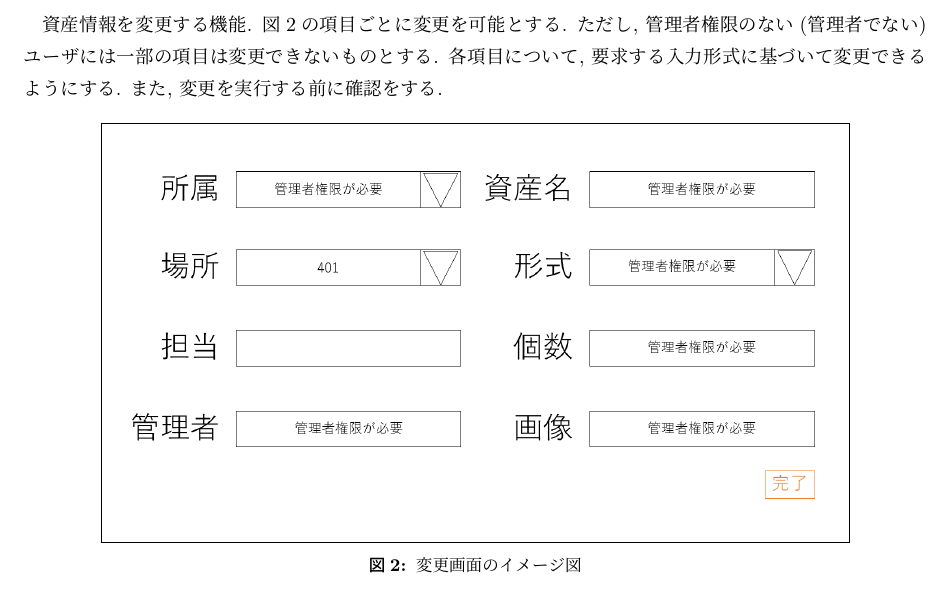
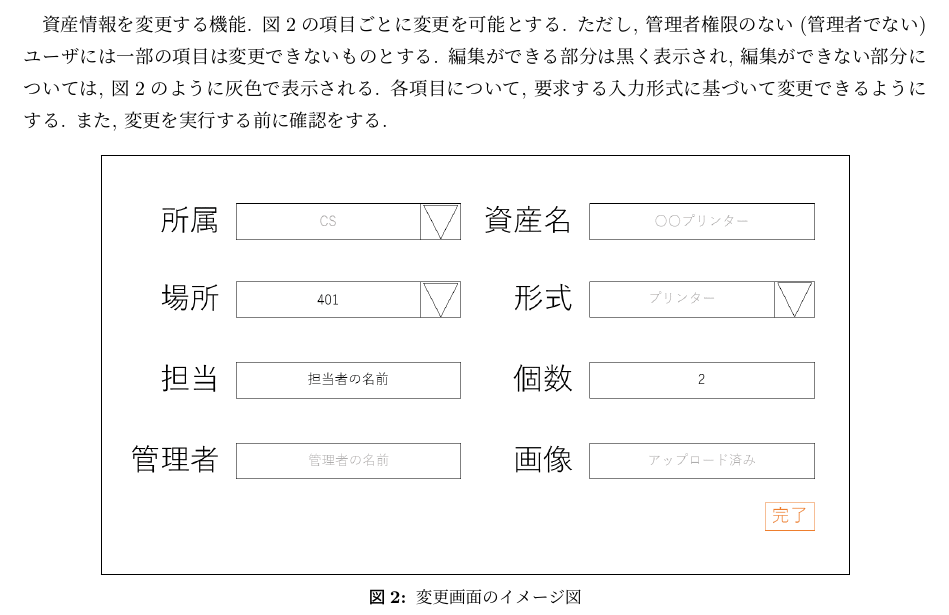
Before and after one commit to public-order-morals/LaTeX, a LaTeX document (URS/urs.tex): part of page 8 of 13, cut so that both start at the same text. Compiled offline with pLaTeX and dvipdfmx.

Commit message:
change.pngの変更 4.4 変更機能に文章を追加

```diff
--- a/URS/urs.tex
+++ b/URS/urs.tex
@@ -206,7 +206,7 @@
 \clearpage
 \subsection{変更機能}
 \label{subsec:変更機能}
-資産情報を変更する機能. 図\ref{fig:変更画面のイメージ図}の項目ごとに変更を可能とする. ただし, 管理者権限のない(管理者でない)ユーザには一部の項目は変更できないものとする. 各項目について, 要求する入力形式に基づいて変更できるようにする. また, 変更を実行する前に確認をする.
+資産情報を変更する機能. 図\ref{fig:変更画面のイメージ図}の項目ごとに変更を可能とする. ただし, 管理者権限のない(管理者でない)ユーザには一部の項目は変更できないものとする. 編集ができる部分は黒く表示され, 編集ができない部分については, 図\ref{fig:変更画面のイメージ図}のように灰色で表示される. 各項目について, 要求する入力形式に基づいて変更できるようにする. また, 変更を実行する前に確認をする.
 \begin{figure}[h]
   \centering
   \fbox{
```
Also changed, not shown: URS/change.png, URS/urs.pdf.
